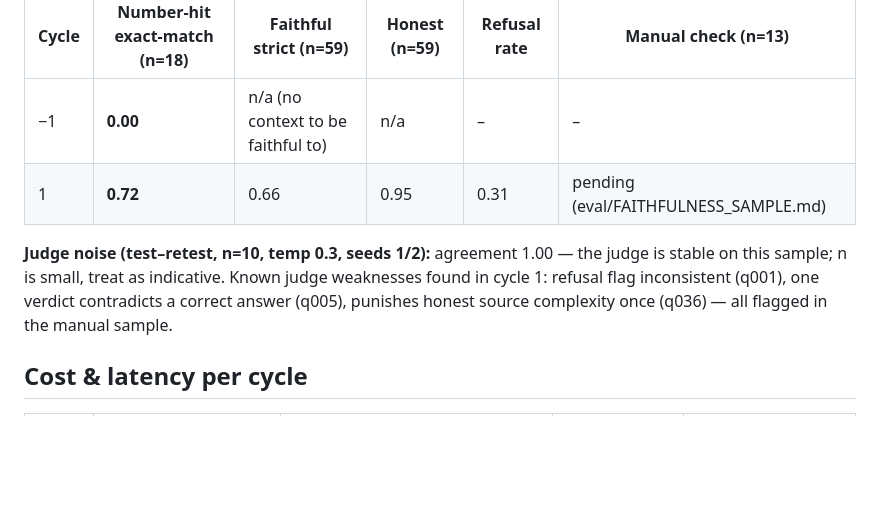
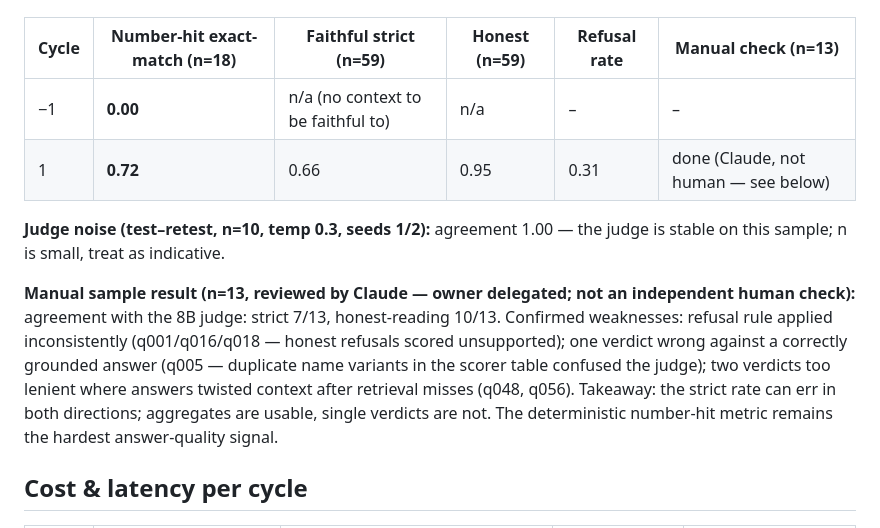
Before and after one commit to sutheimernico/scouting-rag, a Markdown page: results.md, the part around the change. GitHub-like rendering; blank space fills up the shorter version.

Commit message:
docs: record judge calibration review and data-quality finding
Claude-reviewed manual sample (owner delegated): strict agreement 7/13, honest 10/13. OpenLigaDB duplicate name variants documented.

Co-Authored-By: Claude Opus 4.8 (1M context) <noreply@anthropic.com>

```diff
--- a/results.md
+++ b/results.md
@@ -68,13 +68,21 @@ the refusal rule inconsistently, so both readings are reported).
 | Cycle | Number-hit exact-match (n=18) | Faithful strict (n=59) | Honest (n=59) | Refusal rate | Manual check (n=13) |
 |-------|-------------------------------|------------------------|---------------|--------------|---------------------|
 | −1 | **0.00** | n/a (no context to be faithful to) | n/a | – | – |
-| 1 | **0.72** | 0.66 | 0.95 | 0.31 | pending (eval/FAITHFULNESS_SAMPLE.md) |
+| 1 | **0.72** | 0.66 | 0.95 | 0.31 | done (Claude, not human — see below) |
 
 **Judge noise (test–retest, n=10, temp 0.3, seeds 1/2):** agreement 1.00 —
 the judge is stable on this sample; n is small, treat as indicative.
-Known judge weaknesses found in cycle 1: refusal flag inconsistent
-(q001), one verdict contradicts a correct answer (q005), punishes honest
-source complexity once (q036) — all flagged in the manual sample.
+
+**Manual sample result (n=13, reviewed by Claude — owner delegated; not an
+independent human check):** agreement with the 8B judge: strict 7/13,
+honest-reading 10/13. Confirmed weaknesses: refusal rule applied
+inconsistently (q001/q016/q018 — honest refusals scored unsupported); one
+verdict wrong against a correctly grounded answer (q005 — duplicate name
+variants in the scorer table confused the judge); two verdicts too lenient
+where answers twisted context after retrieval misses (q048, q056). Takeaway:
+the strict rate can err in both directions; aggregates are usable, single
+verdicts are not. The deterministic number-hit metric remains the hardest
+answer-quality signal.
 
 ## Cost & latency per cycle
 
```
Also changed, not shown: CORPUS.md (+4 -0 lines).
